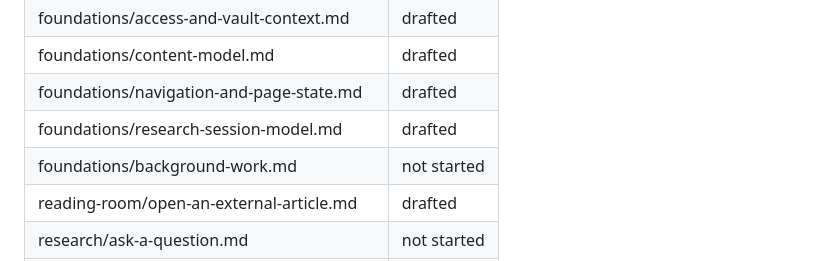
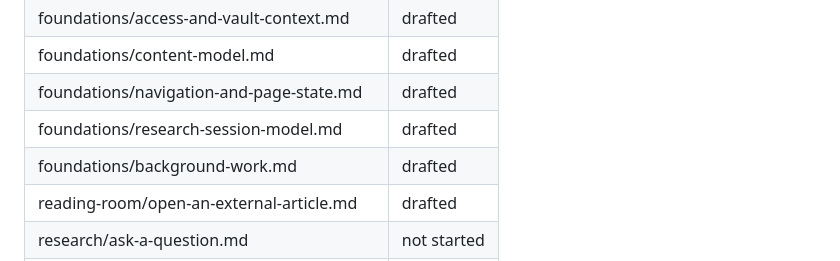
Before and after one commit to kijanac/great-minds, a Markdown page: README.md, the part around the change. Rendered like a GitHub page.

Commit message:
docs: add foundations/background-work.md

```diff
--- a/README.md
+++ b/README.md
@@ -164,7 +164,7 @@ Status is one of `not started`, `drafted`, or `verified`.
 | foundations/content-model.md | drafted |
 | foundations/navigation-and-page-state.md | drafted |
 | foundations/research-session-model.md | drafted |
-| foundations/background-work.md | not started |
+| foundations/background-work.md | drafted |
 | reading-room/open-an-external-article.md | drafted |
 | research/ask-a-question.md | not started |
 | research/streamed-answer-and-evidence.md | not started |
```
Also changed, not shown: foundations/background-work.md (added, +167 -0 lines), goal.md (+6 -0 lines).
